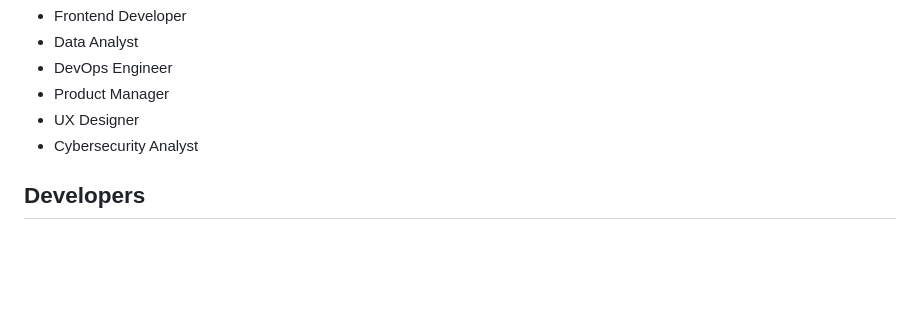
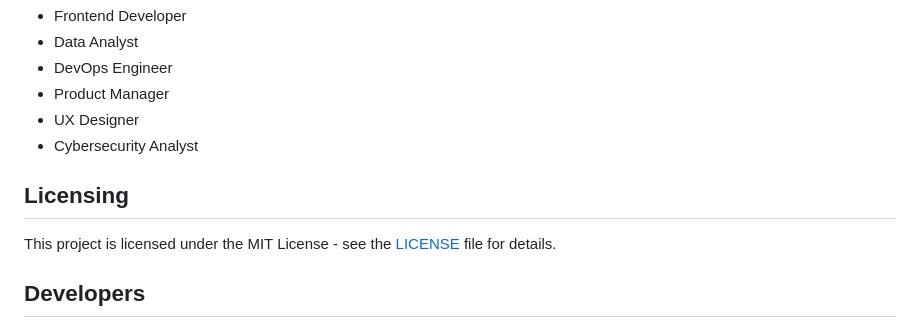
Before and after one commit to sofiaamihan/twcc, a Markdown page: README.md, the part around the change. GitHub-like rendering; blank space fills up the shorter version.

```diff
--- a/README.md
+++ b/README.md
@@ -84,6 +84,9 @@ This modular integration allows synchronous web interaction while maintaining as
 - UX Designer
 - Cybersecurity Analyst
 
+## Licensing
+This project is licensed under the MIT License - see the [LICENSE](LICENSE) file for details.
+
 ## Developers
 - Daniella Han Xue En [@Troaxx](https://github.com/Troaxx)
 - Respeto Sofia Amihan Molase [@sofiaamihan](https://github.com/sofiaamihan)
```
